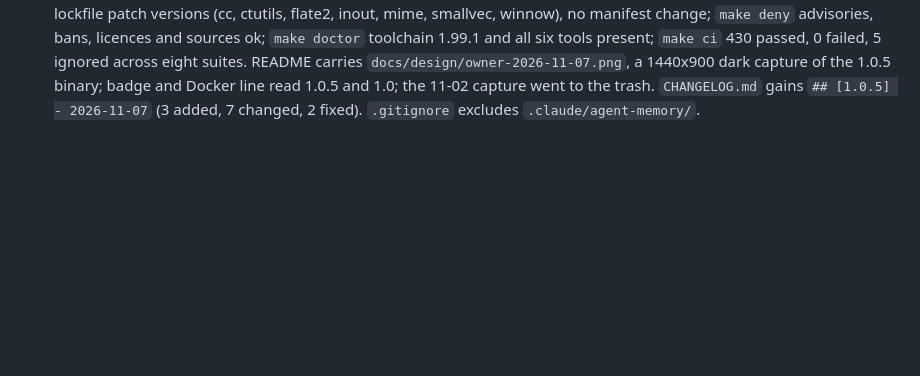
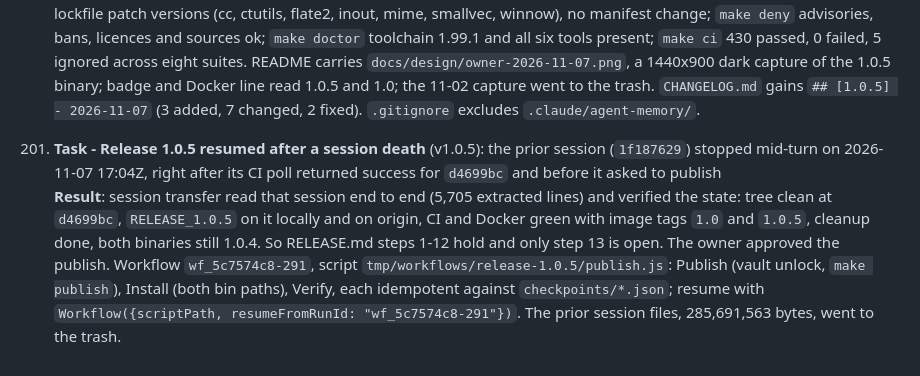
Before and after one commit to stellarshenson/btop-web, a Markdown page: .agents/JOURNAL.md, the part around the change. Drawn GitHub-style; blank space fills up the shorter version.

Commit message:
docs: record the resumed 1.0.5 release run
The 1.0.5 publish stopped on its clean-tree guard because the journal entry
recording the run made the tree dirty. This commit carries that entry, so the
tree is clean and RELEASE.md step 13 can run.

```diff
--- a/.agents/JOURNAL.md
+++ b/.agents/JOURNAL.md
@@ -602,3 +602,6 @@ This journal tracks substantive work on documents, diagrams, and documentation c
 
 200. **Task - Release 1.0.5 prepared** (v1.0.5): released live panel drag, minimal tooltips, the simple README and steady readouts with the CONFIG smoothing setting<br>
     **Result**: prep workflow `wf_24bb9f9d-e35` passed RELEASE.md steps 1-6 with an independent verifier. Version 1.0.5, up from 1.0.4, written once by `make build` and mirrored in `Cargo.lock` and `sbom.cdx.json`. `make upgrade` moved 7 lockfile patch versions (cc, ctutils, flate2, inout, mime, smallvec, winnow), no manifest change; `make deny` advisories, bans, licences and sources ok; `make doctor` toolchain 1.99.1 and all six tools present; `make ci` 430 passed, 0 failed, 5 ignored across eight suites. README carries `docs/design/owner-2026-11-07.png`, a 1440x900 dark capture of the 1.0.5 binary; badge and Docker line read 1.0.5 and 1.0; the 11-02 capture went to the trash. `CHANGELOG.md` gains `## [1.0.5] - 2026-11-07` (3 added, 7 changed, 2 fixed). `.gitignore` excludes `.claude/agent-memory/`.
+
+201. **Task - Release 1.0.5 resumed after a session death** (v1.0.5): the prior session (`1f187629`) stopped mid-turn on 2026-11-07 17:04Z, right after its CI poll returned success for `d4699bc` and before it asked to publish<br>
+     **Result**: session transfer read that session end to end (5,705 extracted lines) and verified the state: tree clean at `d4699bc`, `RELEASE_1.0.5` on it locally and on origin, CI and Docker green with image tags `1.0` and `1.0.5`, cleanup done, both binaries still 1.0.4. So RELEASE.md steps 1-12 hold and only step 13 is open. The owner approved the publish. Workflow `wf_5c7574c8-291`, script `tmp/workflows/release-1.0.5/publish.js`: Publish (vault unlock, `make publish`), Install (both bin paths), Verify, each idempotent against `checkpoints/*.json`; resume with `Workflow({scriptPath, resumeFromRunId: "wf_5c7574c8-291"})`. The prior session files, 285,691,563 bytes, went to the trash.
```
